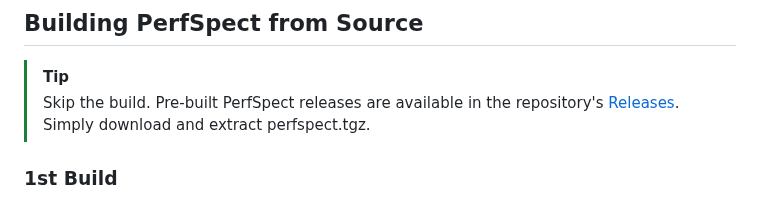
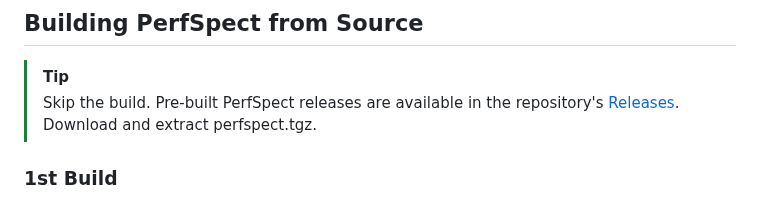
Before and after one commit to intel/PerfSpect, a Markdown page: README.md, the part around the change. Rendered like a GitHub page.

Commit message:
no simply

```diff
--- a/README.md
+++ b/README.md
@@ -201,7 +201,7 @@ $ ./perfspect report --benchmark speed,memory --targets targets.yaml
 </pre>
 ## Building PerfSpect from Source
 > [!TIP]
-> Skip the build. Pre-built PerfSpect releases are available in the repository's [Releases](https://github.com/intel/PerfSpect/releases). Simply download and extract perfspect.tgz.
+> Skip the build. Pre-built PerfSpect releases are available in the repository's [Releases](https://github.com/intel/PerfSpect/releases). Download and extract perfspect.tgz.
 ### 1st Build
 `builder/build.sh` builds the dependencies and the app in Docker containers that provide the required build environments. Assumes you have Docker installed on your development system.
 
```
